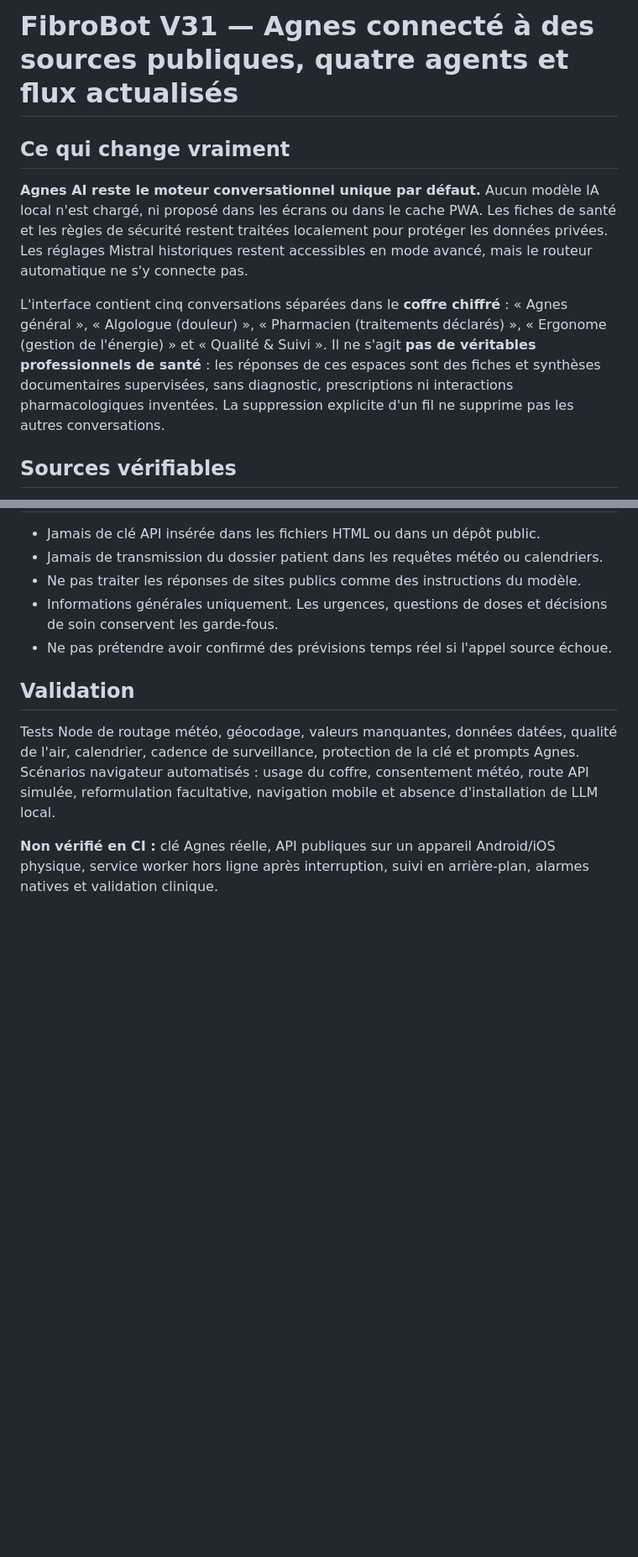
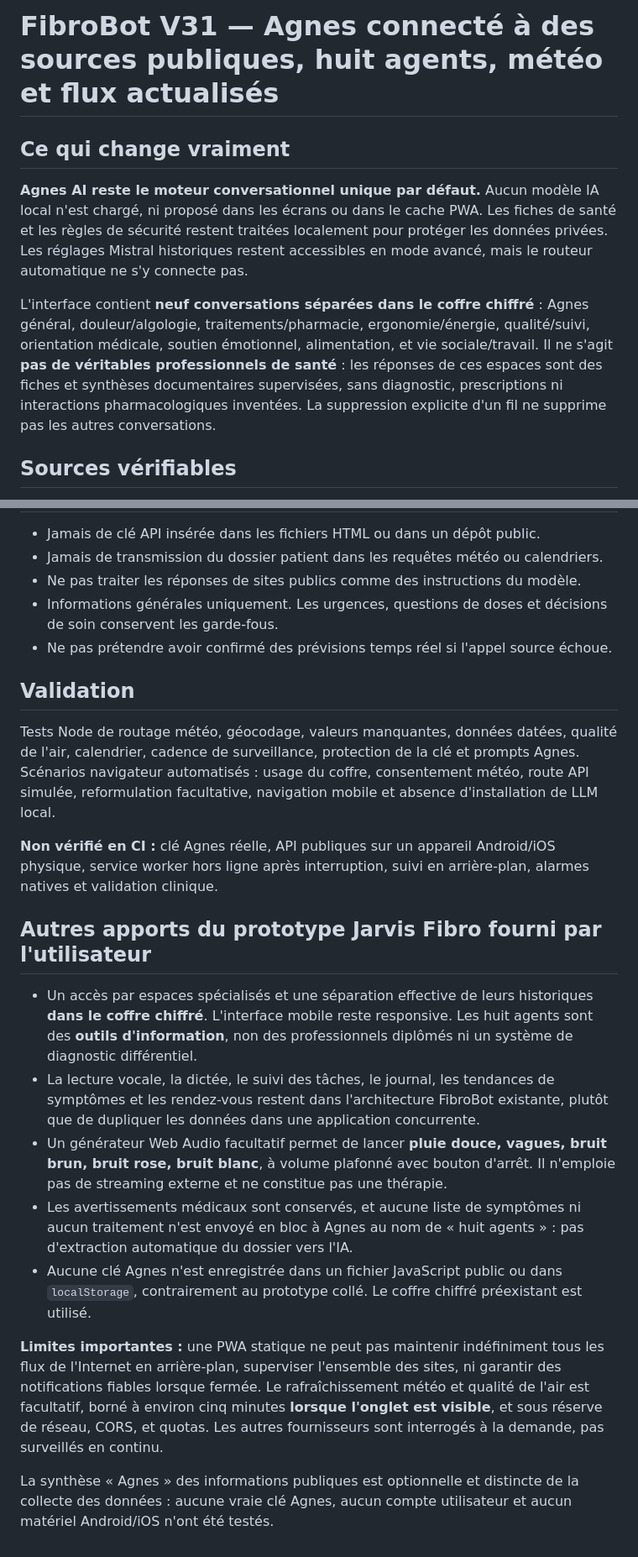
Before and after one commit to Nikoju1977/fibrobot, a Markdown page: V31.md, 2 parts joined by grey strips. Shown at 84% size. GitHub-like rendering; blank space fills up the shorter version.

Commit message:
docs(v31): clarify eight supervised spaces and safe reuse of Jarvis Fibro prototype

```diff
--- a/V31.md
+++ b/V31.md
@@ -1,10 +1,10 @@
-# FibroBot V31 — Agnes connecté à des sources publiques, quatre agents et flux actualisés
+# FibroBot V31 — Agnes connecté à des sources publiques, huit agents, météo et flux actualisés
 
 ## Ce qui change vraiment
 
 **Agnes AI reste le moteur conversationnel unique par défaut.** Aucun modèle IA local n'est chargé, ni proposé dans les écrans ou dans le cache PWA. Les fiches de santé et les règles de sécurité restent traitées localement pour protéger les données privées. Les réglages Mistral historiques restent accessibles en mode avancé, mais le routeur automatique ne s'y connecte pas.
 
-L'interface contient cinq conversations séparées dans le **coffre chiffré** : « Agnes général », « Algologue (douleur) », « Pharmacien (traitements déclarés) », « Ergonome (gestion de l'énergie) » et « Qualité & Suivi ». Il ne s'agit **pas de véritables professionnels de santé** : les réponses de ces espaces sont des fiches et synthèses documentaires supervisées, sans diagnostic, prescriptions ni interactions pharmacologiques inventées. La suppression explicite d'un fil ne supprime pas les autres conversations.
+L'interface contient **neuf conversations séparées dans le coffre chiffré** : Agnes général, douleur/algologie, traitements/pharmacie, ergonomie/énergie, qualité/suivi, orientation médicale, soutien émotionnel, alimentation, et vie sociale/travail. Il ne s'agit **pas de véritables professionnels de santé** : les réponses de ces espaces sont des fiches et synthèses documentaires supervisées, sans diagnostic, prescriptions ni interactions pharmacologiques inventées. La suppression explicite d'un fil ne supprime pas les autres conversations.
 
 ## Sources vérifiables
 
@@ -41,3 +41,15 @@ Le suivi météo et qualité de l'air est **désactivé par défaut**. L'utilisa
 Tests Node de routage météo, géocodage, valeurs manquantes, données datées, qualité de l'air, calendrier, cadence de surveillance, protection de la clé et prompts Agnes. Scénarios navigateur automatisés : usage du coffre, consentement météo, route API simulée, reformulation facultative, navigation mobile et absence d'installation de LLM local.
 
 **Non vérifié en CI :** clé Agnes réelle, API publiques sur un appareil Android/iOS physique, service worker hors ligne après interruption, suivi en arrière-plan, alarmes natives et validation clinique.
+
+## Autres apports du prototype Jarvis Fibro fourni par l'utilisateur
+
+- Un accès par espaces spécialisés et une séparation effective de leurs historiques **dans le coffre chiffré**. L'interface mobile reste responsive. Les huit agents sont des **outils d'information**, non des professionnels diplômés ni un système de diagnostic différentiel.
+- La lecture vocale, la dictée, le suivi des tâches, le journal, les tendances de symptômes et les rendez-vous restent dans l'architecture FibroBot existante, plutôt que de dupliquer les données dans une application concurrente.
+- Un générateur Web Audio facultatif permet de lancer **pluie douce, vagues, bruit brun, bruit rose, bruit blanc**, à volume plafonné avec bouton d'arrêt. Il n'emploie pas de streaming externe et ne constitue pas une thérapie.
+- Les avertissements médicaux sont conservés, et aucune liste de symptômes ni aucun traitement n'est envoyé en bloc à Agnes au nom de « huit agents » : pas d'extraction automatique du dossier vers l'IA.
+- Aucune clé Agnes n'est enregistrée dans un fichier JavaScript public ou dans `localStorage`, contrairement au prototype collé. Le coffre chiffré préexistant est utilisé.
+
+**Limites importantes :** une PWA statique ne peut pas maintenir indéfiniment tous les flux de l'Internet en arrière-plan, superviser l'ensemble des sites, ni garantir des notifications fiables lorsque fermée. Le rafraîchissement météo et qualité de l'air est facultatif, borné à environ cinq minutes **lorsque l'onglet est visible**, et sous réserve de réseau, CORS, et quotas. Les autres fournisseurs sont interrogés à la demande, pas surveillés en continu.
+
+La synthèse « Agnes » des informations publiques est optionnelle et distincte de la collecte des données : aucune vraie clé Agnes, aucun compte utilisateur et aucun matériel Android/iOS n'ont été testés.
```
